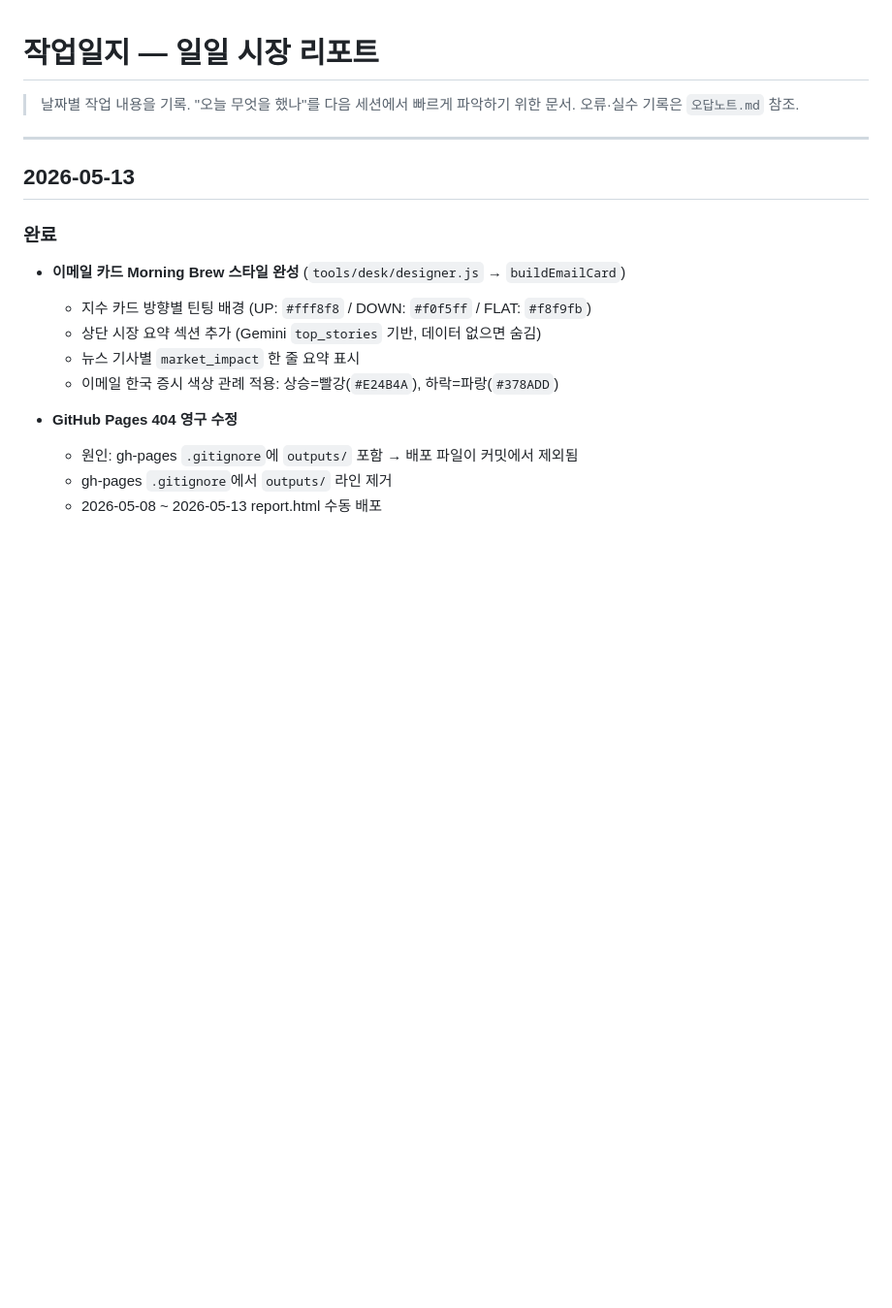
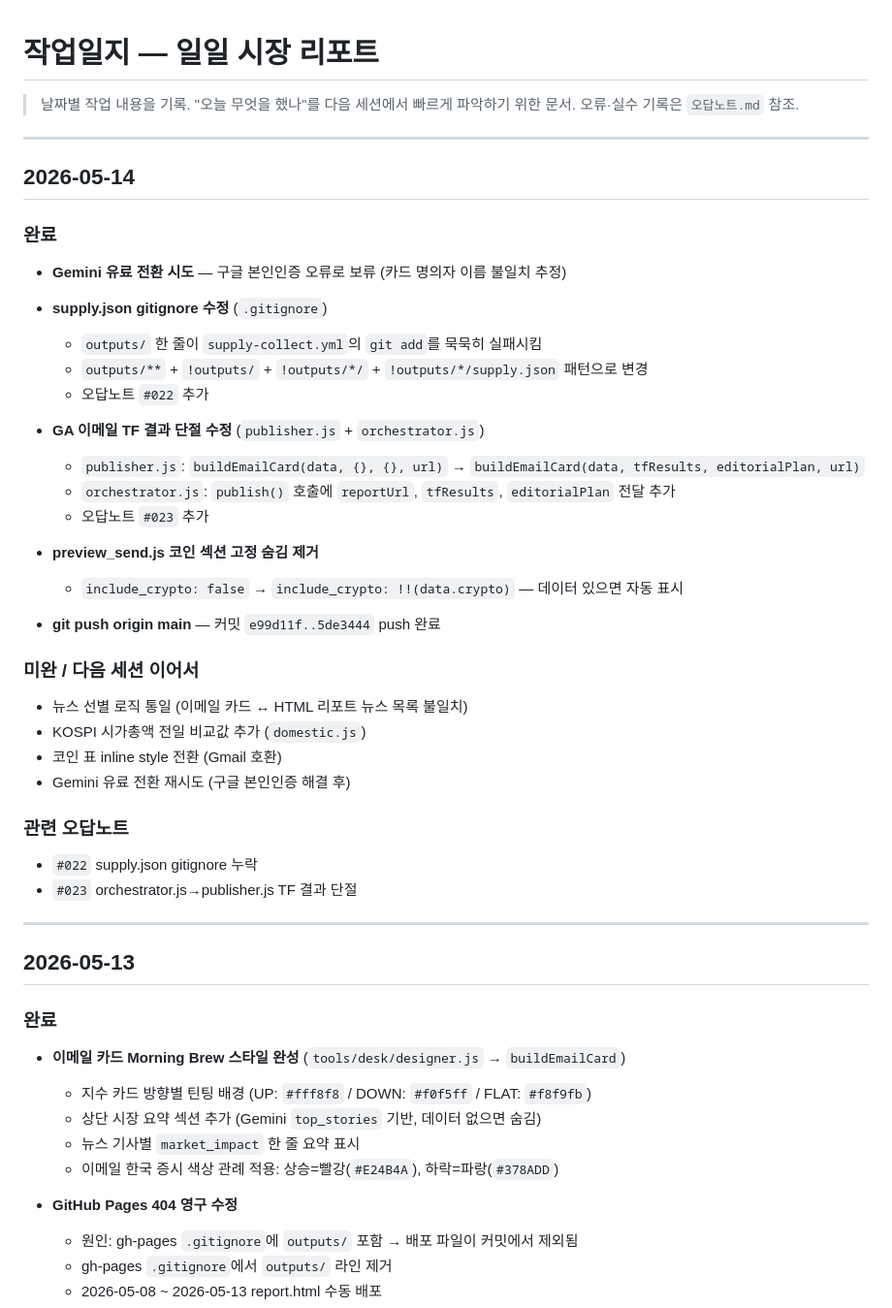
Before and after one commit to neofil0308-commits/daily-market-report, a Markdown page: docs/작업일지.md, the part around the change. Shown at 97% size. Rendered like a GitHub page; blank space fills up the shorter version.

```diff
--- a/docs/작업일지.md
+++ b/docs/작업일지.md
@@ -2,6 +2,41 @@
 
 > 날짜별 작업 내용을 기록. "오늘 무엇을 했나"를 다음 세션에서 빠르게 파악하기 위한 문서.
 > 오류·실수 기록은 `오답노트.md` 참조.
+
+---
+
+## 2026-05-14
+
+### 완료
+
+- **Gemini 유료 전환 시도** — 구글 본인인증 오류로 보류 (카드 명의자 이름 불일치 추정)
+
+- **supply.json gitignore 수정** (`.gitignore`)
+  - `outputs/` 한 줄이 `supply-collect.yml`의 `git add`를 묵묵히 실패시킴
+  - `outputs/**` + `!outputs/` + `!outputs/*/` + `!outputs/*/supply.json` 패턴으로 변경
+  - 오답노트 `#022` 추가
+
+- **GA 이메일 TF 결과 단절 수정** (`publisher.js` + `orchestrator.js`)
+  - `publisher.js`: `buildEmailCard(data, {}, {}, url)` → `buildEmailCard(data, tfResults, editorialPlan, url)`
+  - `orchestrator.js`: `publish()` 호출에 `reportUrl`, `tfResults`, `editorialPlan` 전달 추가
+  - 오답노트 `#023` 추가
+
+- **preview_send.js 코인 섹션 고정 숨김 제거**
+  - `include_crypto: false` → `include_crypto: !!(data.crypto)` — 데이터 있으면 자동 표시
+
+- **git push origin main** — 커밋 `e99d11f..5de3444` push 완료
+
+### 미완 / 다음 세션 이어서
+
+- 뉴스 선별 로직 통일 (이메일 카드 ↔ HTML 리포트 뉴스 목록 불일치)
+- KOSPI 시가총액 전일 비교값 추가 (`domestic.js`)
+- 코인 표 inline style 전환 (Gmail 호환)
+- Gemini 유료 전환 재시도 (구글 본인인증 해결 후)
+
+### 관련 오답노트
+
+- `#022` supply.json gitignore 누락
+- `#023` orchestrator.js→publisher.js TF 결과 단절
 
 ---
 
```
Also changed, not shown: docs/오답노트.md (+27 -1 lines).
